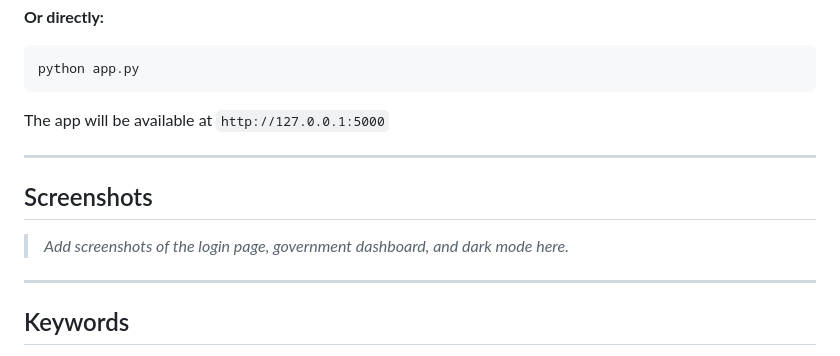
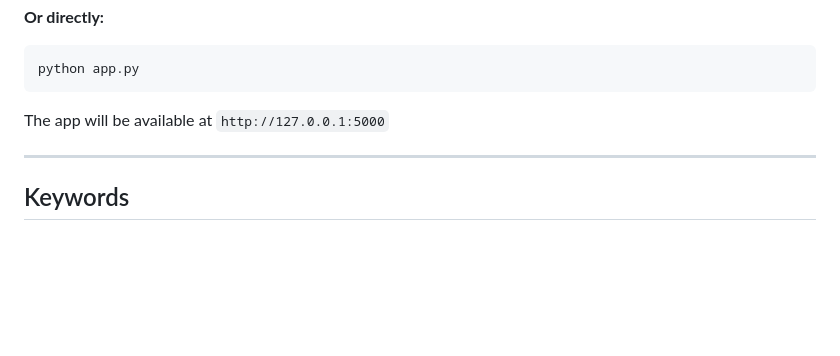
Before and after one commit to VarunUppu/Confidential-Government-Order-GO-Storage, a Markdown page: README.md, the part around the change. Rendered like a GitHub page; blank space fills up the shorter version.

Commit message:
Remove screenshots section from README
Removed the screenshots section from the README.

```diff
--- a/README.md
+++ b/README.md
@@ -148,12 +148,6 @@ The app will be available at `http://127.0.0.1:5000`
 
 ---
 
-## Screenshots
-
-> _Add screenshots of the login page, government dashboard, and dark mode here._
-
----
-
 ## Keywords
 
 `Government Order Management` · `AES-256 Encryption` · `Role-Based Access Control` · `Secure Document Storage` · `Flask Web Application` · `Multi-Tier Administration` · `Cloudflare Turnstile` · `Encrypted File Sharing` · `Real-Time Notifications` · `E-Governance Security`
```
